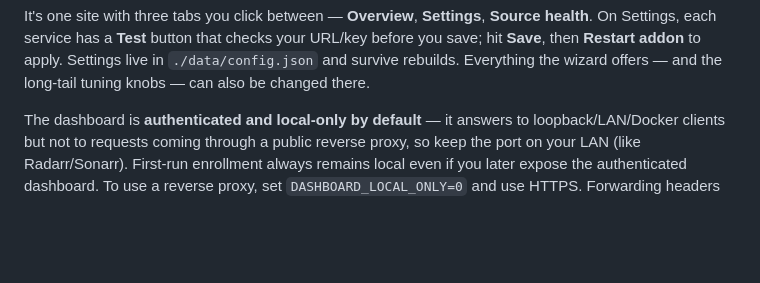
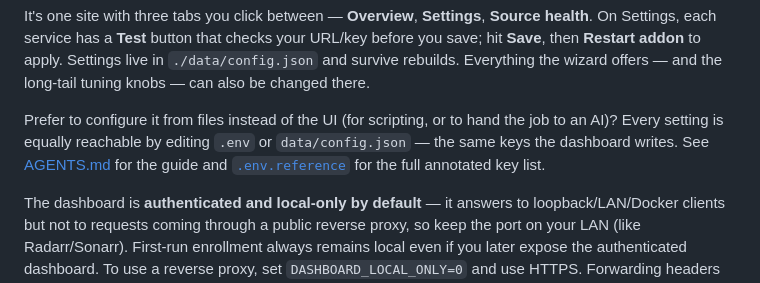
Before and after one commit to arah91-bit/StreamPicker, a Markdown page: README.md, the part around the change. GitHub-like rendering; blank space fills up the shorter version.

```diff
--- a/README.md
+++ b/README.md
@@ -77,6 +77,12 @@ It's one site with three tabs you click between — **Overview**, **Settings**,
 your URL/key before you save; hit **Save**, then **Restart addon** to apply.
 Settings live in `./data/config.json` and survive rebuilds. Everything the
 wizard offers — and the long-tail tuning knobs — can also be changed there.
+
+Prefer to configure it from files instead of the UI (for scripting, or to hand
+the job to an AI)? Every setting is equally reachable by editing `.env` or
+`data/config.json` — the same keys the dashboard writes. See
+[AGENTS.md](AGENTS.md) for the guide and [`.env.reference`](.env.reference) for
+the full annotated key list.
 
 The dashboard is **authenticated and local-only by default** — it answers to
 loopback/LAN/Docker clients but not to requests coming through a public reverse
```
Also changed, not shown: AGENTS.md (added, +212 -0 lines).
